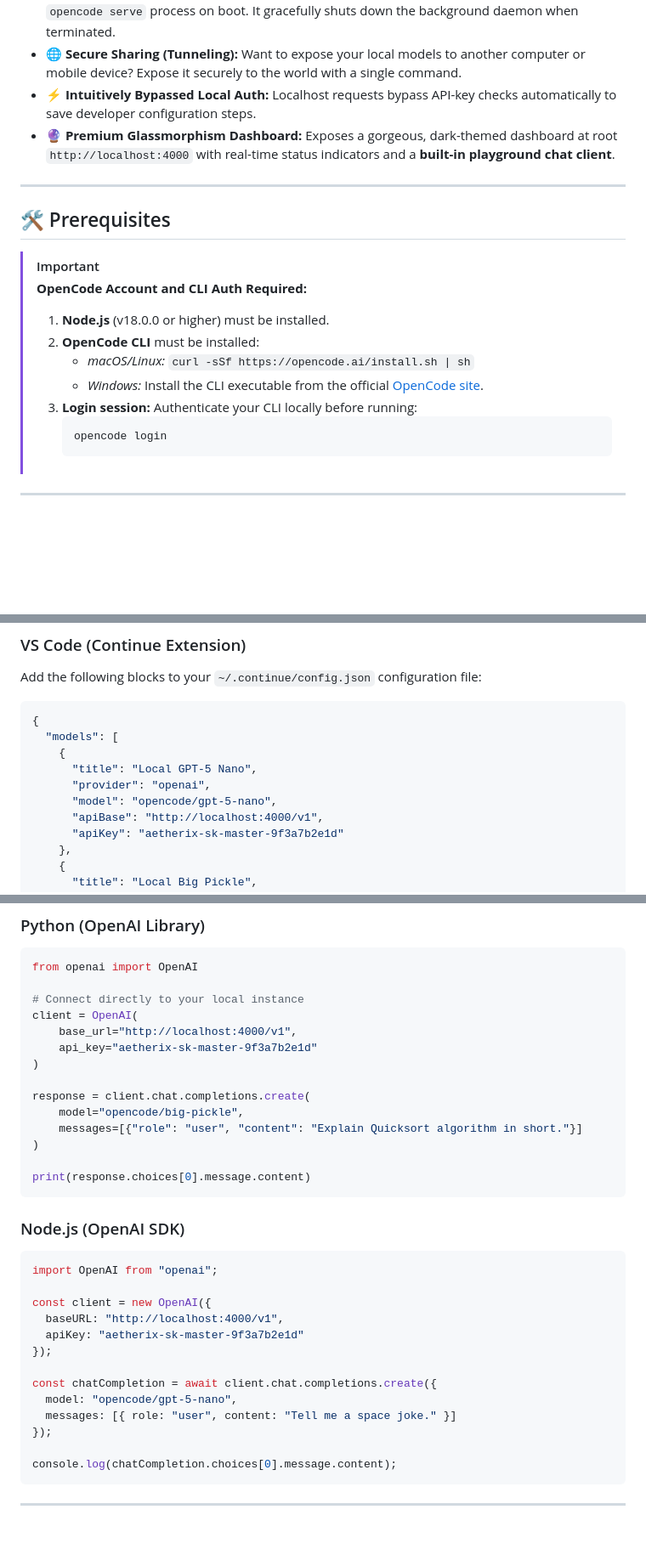
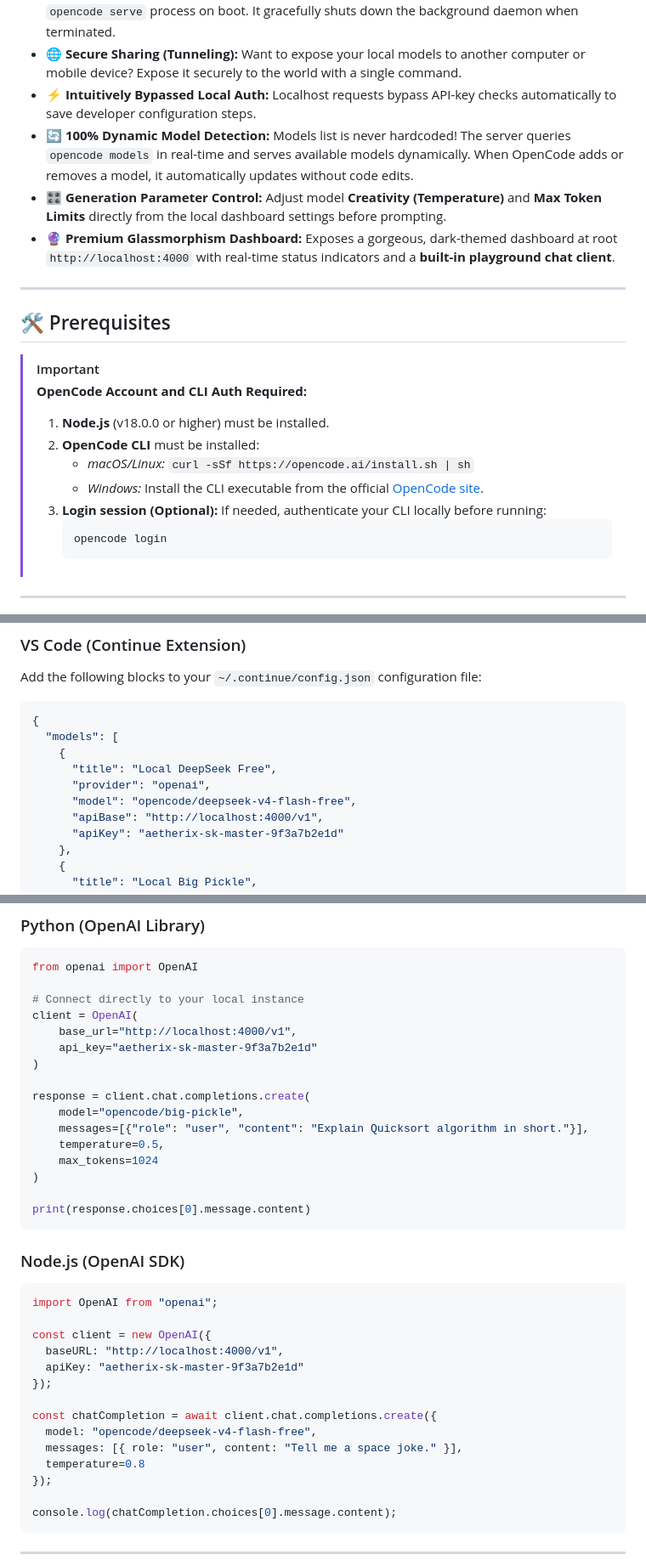
Before and after one commit to yousufkidiya17/opencode-local-proxy, a Markdown page: README.md, 3 parts joined by grey strips. Shown at 85% size. Drawn GitHub-style; blank space fills up the shorter version.

Commit message:
Update README with dynamic model lists and generation parameters documentation

````diff
--- a/README.md
+++ b/README.md
@@ -44,6 +44,8 @@ With this setup, **your local PC acts as a secure, high-speed AI inference insta
 * **🧠 Zero-Config Daemon Management:** The gateway automatically starts and monitors the local `opencode serve` process on boot. It gracefully shuts down the background daemon when terminated.
 * **🌐 Secure Sharing (Tunneling):** Want to expose your local models to another computer or mobile device? Expose it securely to the world with a single command.
 * **⚡ Intuitively Bypassed Local Auth:** Localhost requests bypass API-key checks automatically to save developer configuration steps.
+* **🔄 100% Dynamic Model Detection:** Models list is never hardcoded! The server queries `opencode models` in real-time and serves available models dynamically. When OpenCode adds or removes a model, it automatically updates without code edits.
+* **🎛️ Generation Parameter Control:** Adjust model **Creativity (Temperature)** and **Max Token Limits** directly from the local dashboard settings before prompting.
 * **🔮 Premium Glassmorphism Dashboard:** Exposes a gorgeous, dark-themed dashboard at root `http://localhost:4000` with real-time status indicators and a **built-in playground chat client**.
 
 ---
@@ -56,7 +58,7 @@ With this setup, **your local PC acts as a secure, high-speed AI inference insta
 > 2. **OpenCode CLI** must be installed:
 >    * *macOS/Linux:* `curl -sSf https://opencode.ai/install.sh | sh`
 >    * *Windows:* Install the CLI executable from the official [OpenCode site](https://opencode.ai).
-> 3. **Login session:** Authenticate your CLI locally before running:
+> 3. **Login session (Optional):** If needed, authenticate your CLI locally before running:
 >    ```bash
 >    opencode login
 >    ```
@@ -121,9 +123,9 @@ Add the following blocks to your `~/.continue/config.json` configuration file:
 {
   "models": [
     {
-      "title": "Local GPT-5 Nano",
+      "title": "Local DeepSeek Free",
       "provider": "openai",
-      "model": "opencode/gpt-5-nano",
+      "model": "opencode/deepseek-v4-flash-free",
       "apiBase": "http://localhost:4000/v1",
       "apiKey": "aetherix-sk-master-9f3a7b2e1d"
     },
@@ -161,7 +163,9 @@ client = OpenAI(
 
 response = client.chat.completions.create(
     model="opencode/big-pickle",
-    messages=[{"role": "user", "content": "Explain Quicksort algorithm in short."}]
+    messages=[{"role": "user", "content": "Explain Quicksort algorithm in short."}],
+    temperature=0.5,
+    max_tokens=1024
 )
 
 print(response.choices[0].message.content)
@@ -177,8 +181,9 @@ const client = new OpenAI({
 });
 
 const chatCompletion = await client.chat.completions.create({
-  model: "opencode/gpt-5-nano",
-  messages: [{ role: "user", content: "Tell me a space joke." }]
+  model: "opencode/deepseek-v4-flash-free",
+  messages: [{ role: "user", content: "Tell me a space joke." }],
+  temperature=0.8
 });
 
 console.log(chatCompletion.choices[0].message.content);
````
Also changed, not shown: other parts of README.md (+3 -3 lines).
